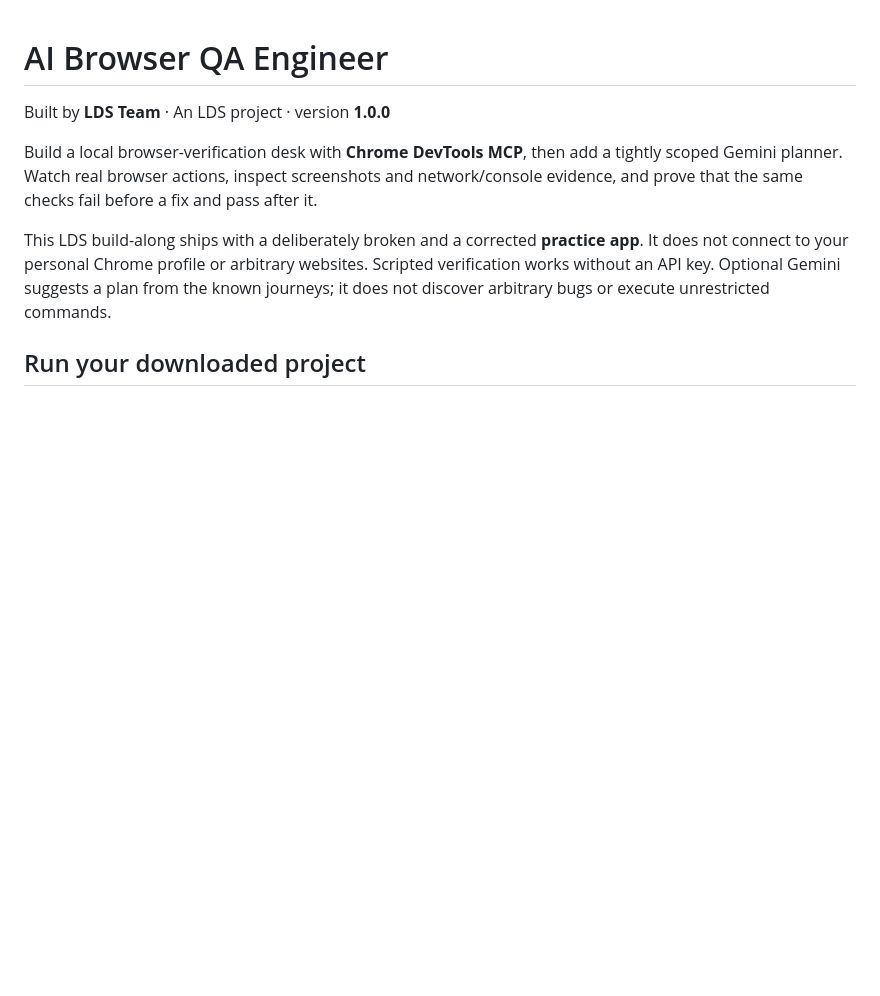
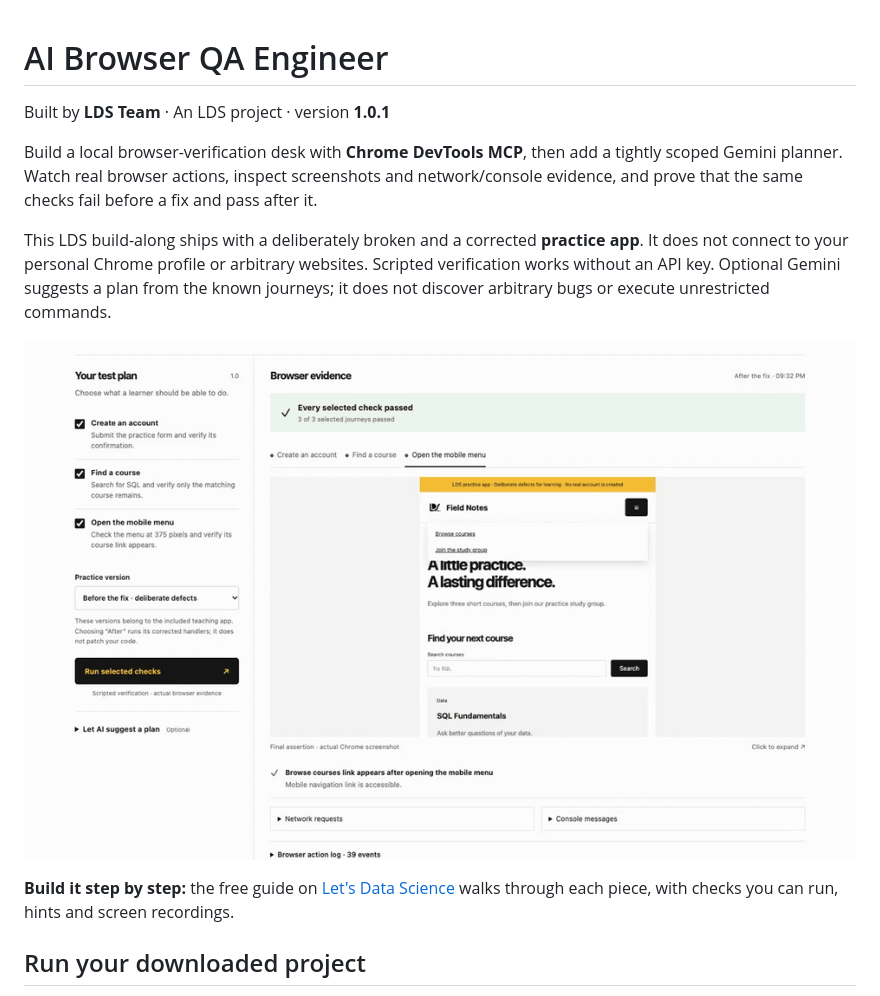
Before and after one commit to lets-data-science/browser-qa-agent, a Markdown page: README.md, the part around the change. Rendered like a GitHub page; pictures changed too: docs/media/preview.gif (added); blank space fills up the shorter version.

```diff
--- a/README.md
+++ b/README.md
@@ -1,10 +1,14 @@
 # AI Browser QA Engineer
 
-Built by **LDS Team** · An LDS project · version **1.0.0**
+Built by **LDS Team** · An LDS project · version **1.0.1**
 
 Build a local browser-verification desk with **Chrome DevTools MCP**, then add a tightly scoped Gemini planner. Watch real browser actions, inspect screenshots and network/console evidence, and prove that the same checks fail before a fix and pass after it.
 
 This LDS build-along ships with a deliberately broken and a corrected **practice app**. It does not connect to your personal Chrome profile or arbitrary websites. Scripted verification works without an API key. Optional Gemini suggests a plan from the known journeys; it does not discover arbitrary bugs or execute unrestricted commands.
+
+![AI Browser QA Engineer showing three failed checks with a Chrome screenshot as evidence](docs/media/preview.gif)
+
+**Build it step by step:** the free guide on [Let's Data Science](https://letsdatascience.com/projects/browser-qa-agent) walks through each piece, with checks you can run, hints and screen recordings.
 
 ## Run your downloaded project
 
```
Also changed, not shown: 4 other files.
